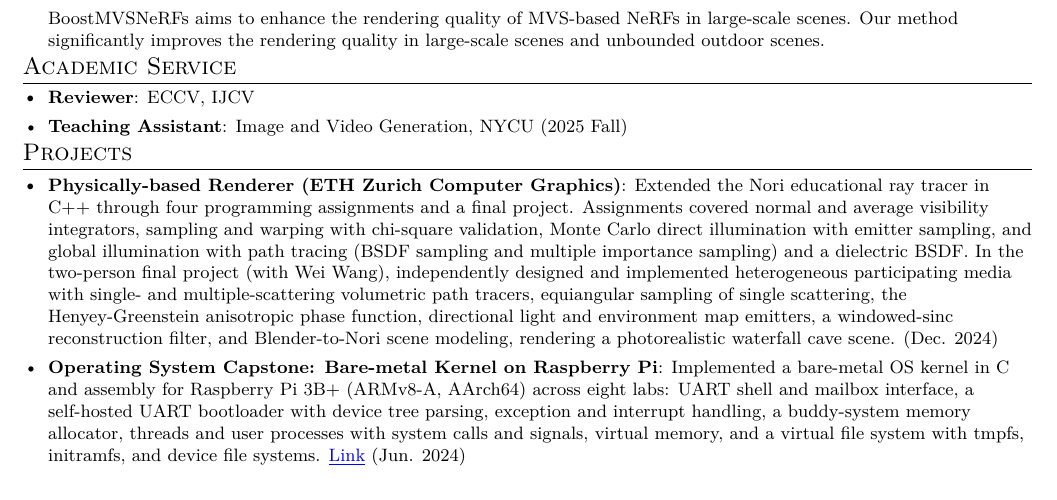
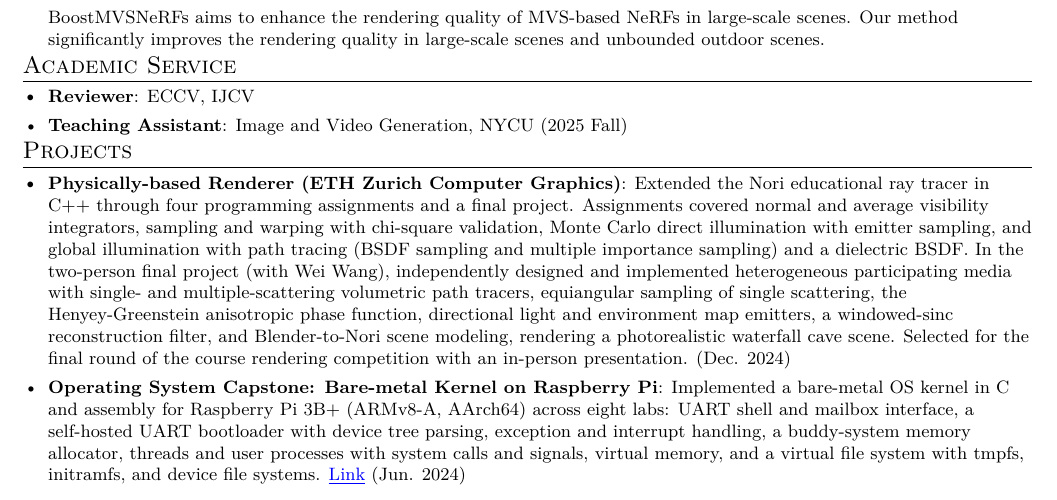
Before and after one commit to jayin92/CV, a LaTeX CV (cv.tex): part of page 2 of 3, cut so that both start at the same text. The pictures show the PDF file cv.pdf that the author committed with the source.

Commit message:
Mention rendering competition finalist selection
Note that the ETH final project was selected for the final round of the
course rendering competition with an in-person presentation.

Co-Authored-By: Claude Fable 5 <noreply@anthropic.com>

```diff
--- a/cv.tex
+++ b/cv.tex
@@ -230,7 +230,7 @@ BoostMVSNeRFs aims to enhance the rendering quality of MVS-based NeRFs in large-
 \section{Projects}
 \resumeSubHeadingListStart
 \setlength\itemsep{0.25em}
-\resumeSubItem{Physically-based Renderer (ETH Zurich Computer Graphics)}{Extended the Nori educational ray tracer in C++ through four programming assignments and a final project. Assignments covered normal and average visibility integrators, sampling and warping with chi-square validation, Monte Carlo direct illumination with emitter sampling, and global illumination with path tracing (BSDF sampling and multiple importance sampling) and a dielectric BSDF. In the two-person final project (with Wei Wang), independently designed and implemented heterogeneous participating media with single- and multiple-scattering volumetric path tracers, equiangular sampling of single scattering, the Henyey-Greenstein anisotropic phase function, directional light and environment map emitters, a windowed-sinc reconstruction filter, and Blender-to-Nori scene modeling, rendering a photorealistic waterfall cave scene. (Dec. 2024)}
+\resumeSubItem{Physically-based Renderer (ETH Zurich Computer Graphics)}{Extended the Nori educational ray tracer in C++ through four programming assignments and a final project. Assignments covered normal and average visibility integrators, sampling and warping with chi-square validation, Monte Carlo direct illumination with emitter sampling, and global illumination with path tracing (BSDF sampling and multiple importance sampling) and a dielectric BSDF. In the two-person final project (with Wei Wang), independently designed and implemented heterogeneous participating media with single- and multiple-scattering volumetric path tracers, equiangular sampling of single scattering, the Henyey-Greenstein anisotropic phase function, directional light and environment map emitters, a windowed-sinc reconstruction filter, and Blender-to-Nori scene modeling, rendering a photorealistic waterfall cave scene. Selected for the final round of the course rendering competition with an in-person presentation. (Dec. 2024)}
  \vspace{2pt}
 \resumeSubItem{Operating System Capstone: Bare-metal Kernel on Raspberry Pi}{Implemented a bare-metal OS kernel in C and assembly for Raspberry Pi 3B+ (ARMv8-A, AArch64) across eight labs: UART shell and mailbox interface, a self-hosted UART bootloader with device tree parsing, exception and interrupt handling, a buddy-system memory allocator, threads and user processes with system calls and signals, virtual memory, and a virtual file system with tmpfs, initramfs, and device file systems. \href{https://github.com/jayin92/osc2024/tree/110550088}{\underline{Link}} (Jun. 2024)}
  \vspace{2pt}
```
Also changed, not shown: cv.pdf.
